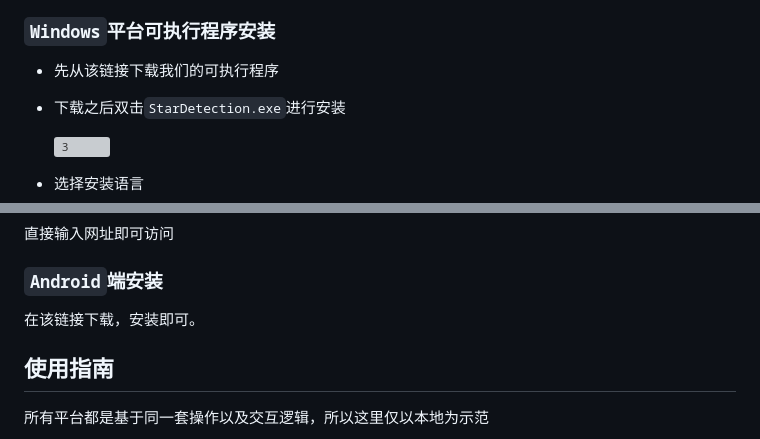
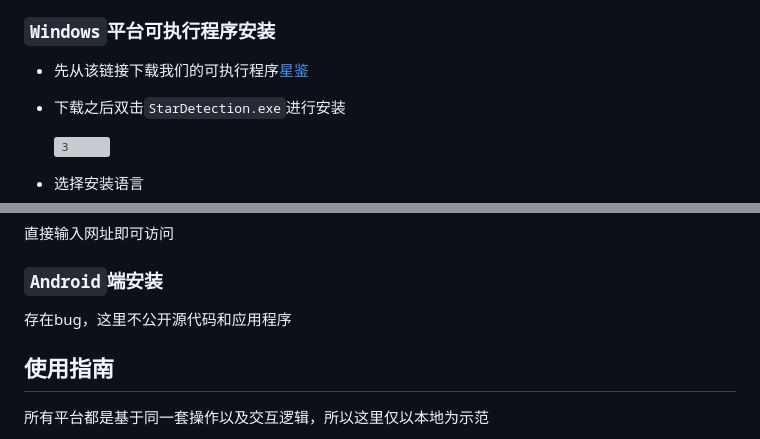
Before and after one commit to ayakacxy/StarDetection, a Markdown page: README.md, 2 parts joined by grey strips. Rendered like a GitHub page; grey boxes are pictures that could not be loaded.

```diff
--- a/README.md
+++ b/README.md
@@ -83,7 +83,7 @@ cd  star_detection
 
 ###  `Windows`平台可执行程序安装
 
-- 先从该链接下载我们的可执行程序[](https://rec.ustc.edu.cn/share/45b5f090-4bfa-11ef-81e7-0fc80e73d6c5)
+- 先从该链接下载我们的可执行程序[星鉴](https://rec.ustc.edu.cn/share/45b5f090-4bfa-11ef-81e7-0fc80e73d6c5)
 
 - 下载之后双击`StarDetection.exe`进行安装
 
@@ -115,8 +115,7 @@ cd  star_detection
 
 ### `Android`端安装
 
-在该链接下载，安装即可。
-
+存在bug，这里不公开源代码和应用程序
 ## 使用指南
 
 所有平台都是基于同一套操作以及交互逻辑，所以这里仅以本地为示范
```
